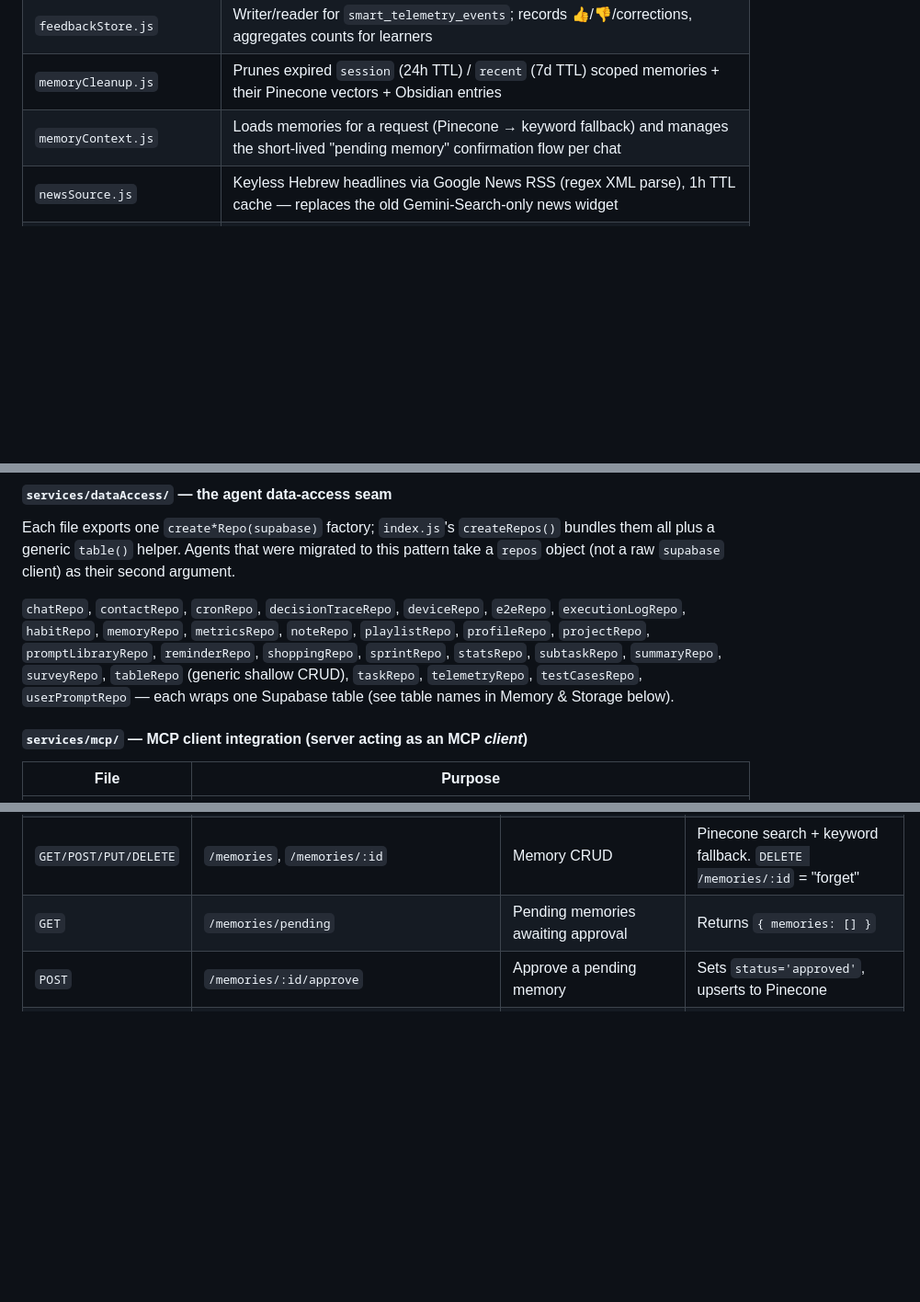
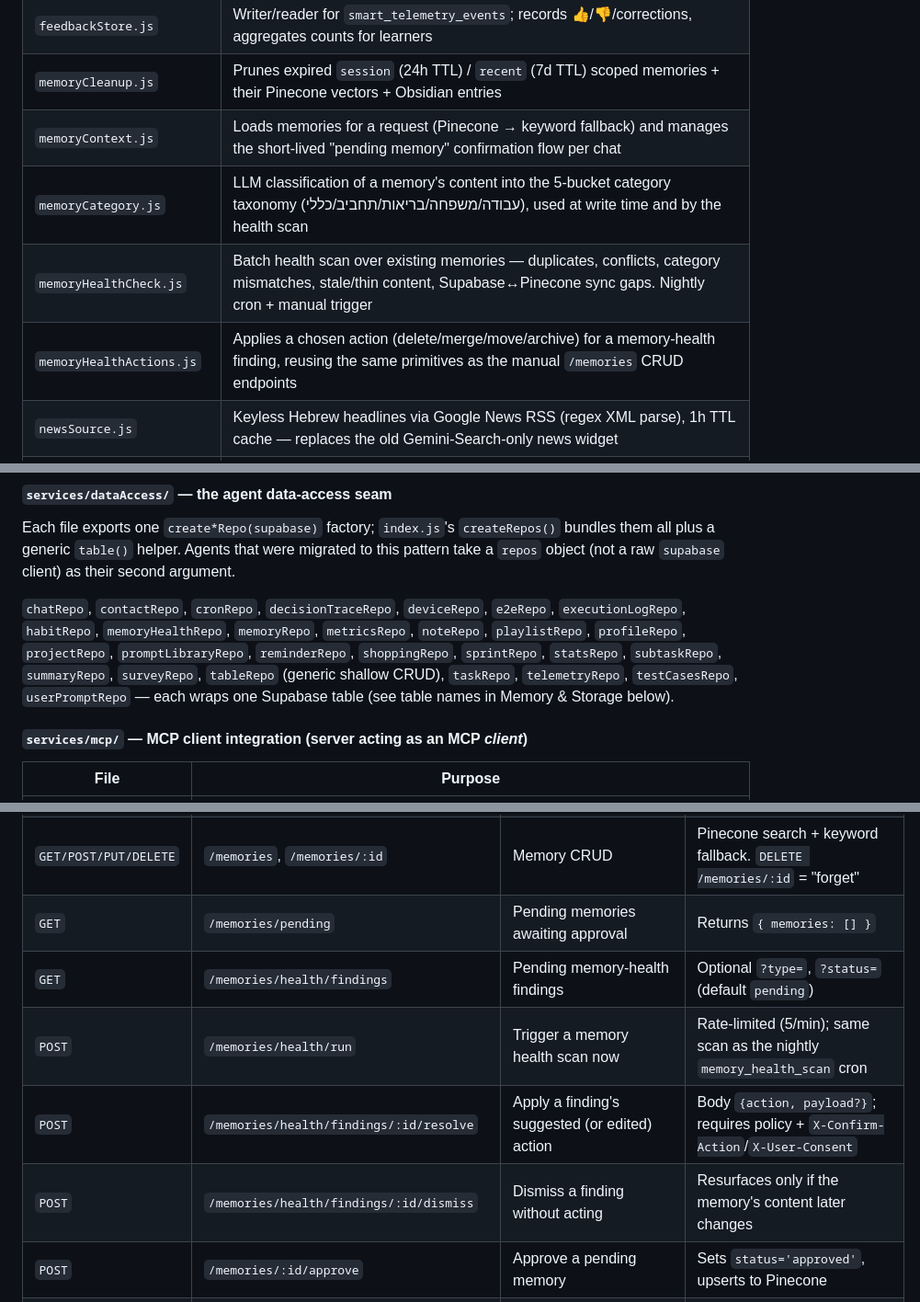
Before and after one commit to NadavZ-sketch/jarvis-server-nadav, a Markdown page: CLAUDE.md, 3 parts joined by grey strips. Shown at 92% size. Rendered like a GitHub page; blank space fills up the shorter version.

Commit message:
docs: document the memory health check endpoints, cron, and services

```diff
--- a/CLAUDE.md
+++ b/CLAUDE.md
@@ -199,6 +199,9 @@ Recurring tasks: `taskAgent` reuses `parseRecurrence` from `reminderAgent`; on c
 | `feedbackStore.js` | Writer/reader for `smart_telemetry_events`; records 👍/👎/corrections, aggregates counts for learners |
 | `memoryCleanup.js` | Prunes expired `session` (24h TTL) / `recent` (7d TTL) scoped memories + their Pinecone vectors + Obsidian entries |
 | `memoryContext.js` | Loads memories for a request (Pinecone → keyword fallback) and manages the short-lived "pending memory" confirmation flow per chat |
+| `memoryCategory.js` | LLM classification of a memory's content into the 5-bucket category taxonomy (עבודה/משפחה/בריאות/תחביב/כללי), used at write time and by the health scan |
+| `memoryHealthCheck.js` | Batch health scan over existing memories — duplicates, conflicts, category mismatches, stale/thin content, Supabase↔Pinecone sync gaps. Nightly cron + manual trigger |
+| `memoryHealthActions.js` | Applies a chosen action (delete/merge/move/archive) for a memory-health finding, reusing the same primitives as the manual `/memories` CRUD endpoints |
 | `newsSource.js` | Keyless Hebrew headlines via Google News RSS (regex XML parse), 1h TTL cache — replaces the old Gemini-Search-only news widget |
 | `obsidianSync.js` | Bidirectional sync between Supabase (notes, memories, tasks, reminders, chat, projects) and a local Obsidian vault, with file-watching, git pull/push. **Runs once at server startup only** — the recurring cron and manual-trigger endpoint were removed (see Cron Jobs / Known Gotchas) |
 | `pineconeMemory.js` | Semantic vector search over memories via the Pinecone SDK; no-op when `PINECONE_API_KEY` is absent |
@@ -216,7 +219,7 @@ Recurring tasks: `taskAgent` reuses `parseRecurrence` from `reminderAgent`; on c
 
 Each file exports one `create*Repo(supabase)` factory; `index.js`'s `createRepos()` bundles them all plus a generic `table()` helper. Agents that were migrated to this pattern take a `repos` object (not a raw `supabase` client) as their second argument.
 
-`chatRepo`, `contactRepo`, `cronRepo`, `decisionTraceRepo`, `deviceRepo`, `e2eRepo`, `executionLogRepo`, `habitRepo`, `memoryRepo`, `metricsRepo`, `noteRepo`, `playlistRepo`, `profileRepo`, `projectRepo`, `promptLibraryRepo`, `reminderRepo`, `shoppingRepo`, `sprintRepo`, `statsRepo`, `subtaskRepo`, `summaryRepo`, `surveyRepo`, `tableRepo` (generic shallow CRUD), `taskRepo`, `telemetryRepo`, `testCasesRepo`, `userPromptRepo` — each wraps one Supabase table (see table names in Memory & Storage below).
+`chatRepo`, `contactRepo`, `cronRepo`, `decisionTraceRepo`, `deviceRepo`, `e2eRepo`, `executionLogRepo`, `habitRepo`, `memoryHealthRepo`, `memoryRepo`, `metricsRepo`, `noteRepo`, `playlistRepo`, `profileRepo`, `projectRepo`, `promptLibraryRepo`, `reminderRepo`, `shoppingRepo`, `sprintRepo`, `statsRepo`, `subtaskRepo`, `summaryRepo`, `surveyRepo`, `tableRepo` (generic shallow CRUD), `taskRepo`, `telemetryRepo`, `testCasesRepo`, `userPromptRepo` — each wraps one Supabase table (see table names in Memory & Storage below).
 
 #### `services/mcp/` — MCP client integration (server acting as an MCP *client*)
 
@@ -348,6 +352,10 @@ Core endpoints (stable, unchanged):
 | `POST` | `/feedback` | Explicit 👍/👎/correction signal | Feeds `feedbackStore.js` / `styleLearner.js` |
 | `GET/POST/PUT/DELETE` | `/memories`, `/memories/:id` | Memory CRUD | Pinecone search + keyword fallback. `DELETE /memories/:id` = "forget" |
 | `GET` | `/memories/pending` | Pending memories awaiting approval | Returns `{ memories: [] }` |
+| `GET` | `/memories/health/findings` | Pending memory-health findings | Optional `?type=`, `?status=` (default `pending`) |
+| `POST` | `/memories/health/run` | Trigger a memory health scan now | Rate-limited (5/min); same scan as the nightly `memory_health_scan` cron |
+| `POST` | `/memories/health/findings/:id/resolve` | Apply a finding's suggested (or edited) action | Body `{action, payload?}`; requires policy + `X-Confirm-Action`/`X-User-Consent` |
+| `POST` | `/memories/health/findings/:id/dismiss` | Dismiss a finding without acting | Resurfaces only if the memory's content later changes |
 | `POST` | `/memories/:id/approve` | Approve a pending memory | Sets `status='approved'`, upserts to Pinecone |
 | `POST` | `/memories/confirm` | Confirm a pending extracted memory (chat-flow variant) | — |
 | `POST` | `/memories/rebuild-from-chat` | Rebuild memories from chat history | — |
```
Also changed, not shown: other parts of CLAUDE.md (+2 -1 lines).
